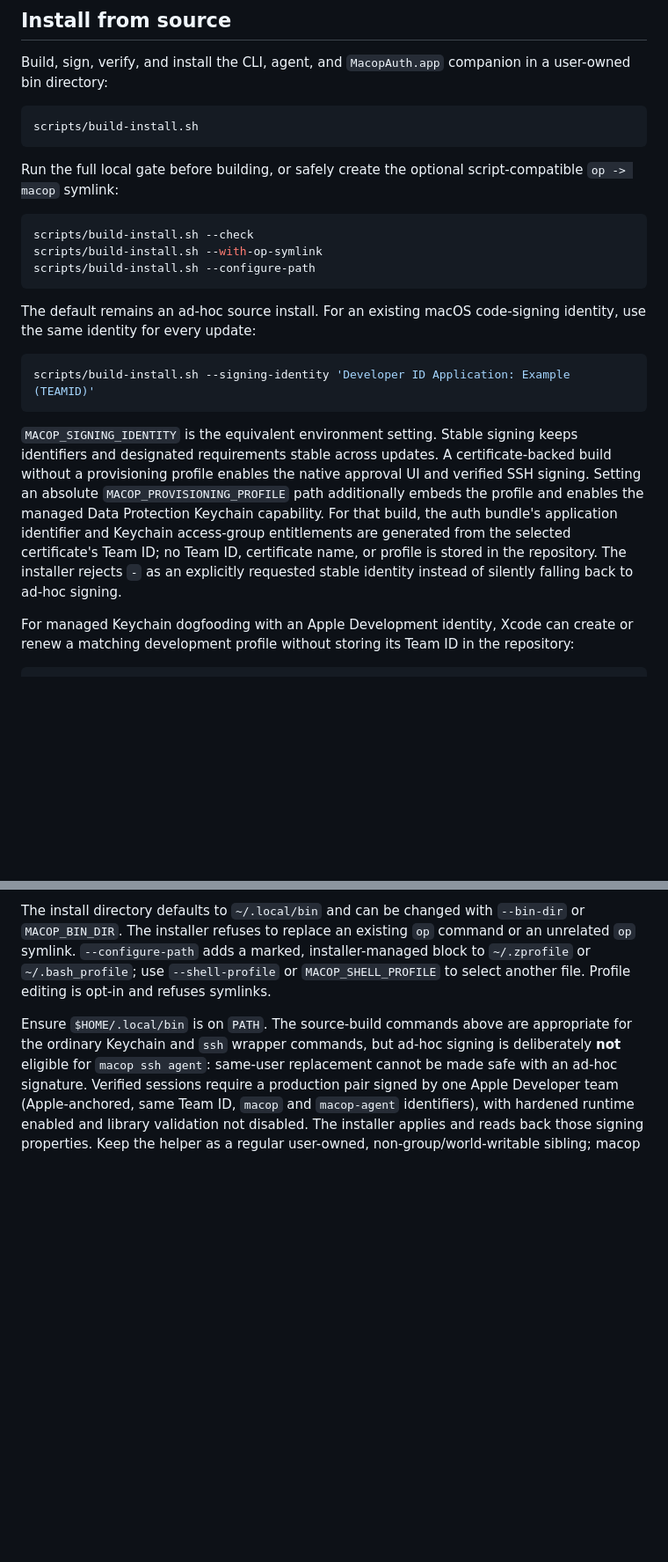
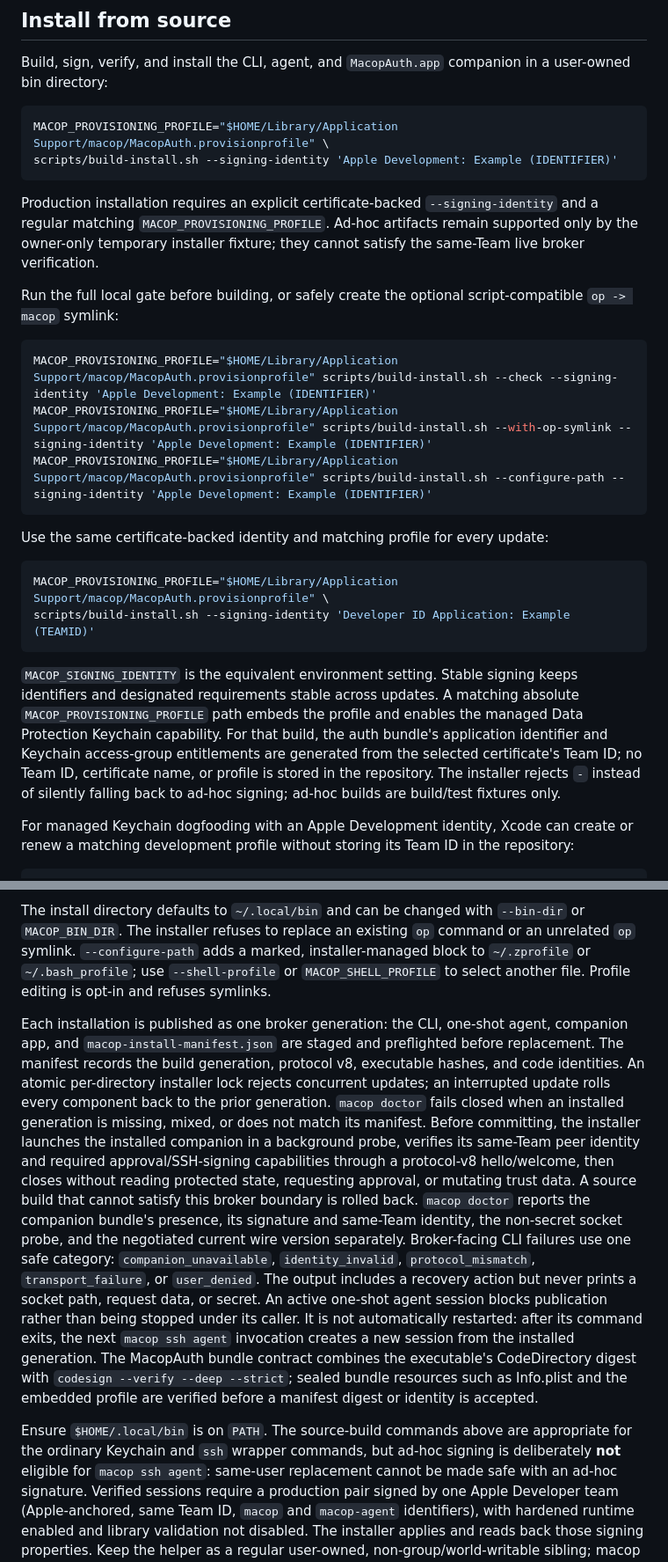
Before and after one commit to slashkiko/macop, a Markdown page: README.md, 2 parts joined by grey strips. Shown at 88% size. Drawn GitHub-style; blank space fills up the shorter version.

Commit message:
Document secure install and approval workflows

````diff
--- a/README.md
+++ b/README.md
@@ -15,36 +15,40 @@ Build, sign, verify, and install the CLI, agent, and `MacopAuth.app` companion
 in a user-owned bin directory:
 
 ```bash
-scripts/build-install.sh
+MACOP_PROVISIONING_PROFILE="$HOME/Library/Application Support/macop/MacopAuth.provisionprofile" \
+scripts/build-install.sh --signing-identity 'Apple Development: Example (IDENTIFIER)'
 ```
+
+Production installation requires an explicit certificate-backed
+`--signing-identity` and a regular matching `MACOP_PROVISIONING_PROFILE`.
+Ad-hoc artifacts remain supported only by the owner-only temporary installer
+fixture; they cannot satisfy the same-Team live broker verification.
 
 Run the full local gate before building, or safely create the optional script-compatible
 `op -> macop` symlink:
 
 ```bash
-scripts/build-install.sh --check
-scripts/build-install.sh --with-op-symlink
-scripts/build-install.sh --configure-path
+MACOP_PROVISIONING_PROFILE="$HOME/Library/Application Support/macop/MacopAuth.provisionprofile" scripts/build-install.sh --check --signing-identity 'Apple Development: Example (IDENTIFIER)'
+MACOP_PROVISIONING_PROFILE="$HOME/Library/Application Support/macop/MacopAuth.provisionprofile" scripts/build-install.sh --with-op-symlink --signing-identity 'Apple Development: Example (IDENTIFIER)'
+MACOP_PROVISIONING_PROFILE="$HOME/Library/Application Support/macop/MacopAuth.provisionprofile" scripts/build-install.sh --configure-path --signing-identity 'Apple Development: Example (IDENTIFIER)'
 ```
 
-The default remains an ad-hoc source install. For an existing macOS
-code-signing identity, use the same identity for every update:
+Use the same certificate-backed identity and matching profile for every update:
 
 ```bash
+MACOP_PROVISIONING_PROFILE="$HOME/Library/Application Support/macop/MacopAuth.provisionprofile" \
 scripts/build-install.sh --signing-identity 'Developer ID Application: Example (TEAMID)'
 ```
 
 `MACOP_SIGNING_IDENTITY` is the equivalent environment setting. Stable signing
 keeps identifiers and designated requirements stable across updates. A
-certificate-backed build without a provisioning profile enables the native
-approval UI and verified SSH signing. Setting an absolute
-`MACOP_PROVISIONING_PROFILE` path additionally embeds the profile and enables
-the managed Data Protection Keychain capability. For that build, the auth
+matching absolute `MACOP_PROVISIONING_PROFILE` path embeds the profile and
+enables the managed Data Protection Keychain capability. For that build, the auth
 bundle's application identifier and Keychain access-group entitlements are
 generated from the selected certificate's Team ID; no Team ID, certificate
-name, or profile is stored in the repository. The installer rejects `-` as an
-explicitly requested stable identity instead of silently falling back to
-ad-hoc signing.
+name, or profile is stored in the repository. The installer rejects `-`
+instead of silently falling back to ad-hoc signing; ad-hoc builds are build/test
+fixtures only.
 
 For managed Keychain dogfooding with an Apple Development identity, Xcode can
 create or renew a matching development profile without storing its Team ID in
@@ -71,6 +75,32 @@ The install directory defaults to `~/.local/bin` and can be changed with
 installer-managed block to `~/.zprofile` or `~/.bash_profile`; use
 `--shell-profile` or `MACOP_SHELL_PROFILE` to select another file. Profile
 editing is opt-in and refuses symlinks.
+
+Each installation is published as one broker generation: the CLI, one-shot
+agent, companion app, and `macop-install-manifest.json` are staged and
+preflighted before replacement. The manifest records the build generation,
+protocol v8, executable hashes, and code identities. An atomic per-directory
+installer lock rejects concurrent updates; an interrupted update rolls every
+component back to the prior generation. `macop doctor` fails closed when an
+installed generation is missing, mixed, or does not match its manifest.
+Before committing, the installer launches the installed companion in a
+background probe, verifies its same-Team peer identity and required
+approval/SSH-signing capabilities through a protocol-v8 hello/welcome, then
+closes without reading protected state, requesting approval, or mutating trust
+data. A source build that cannot satisfy this broker boundary is rolled back.
+`macop doctor` reports the companion bundle's presence, its signature and
+same-Team identity, the non-secret socket probe, and the negotiated current
+wire version separately. Broker-facing CLI failures use one safe category:
+`companion_unavailable`, `identity_invalid`, `protocol_mismatch`,
+`transport_failure`, or `user_denied`. The output includes a recovery action
+but never prints a socket path, request data, or secret.
+An active one-shot agent session blocks publication rather than being stopped
+under its caller. It is not automatically restarted: after its command exits,
+the next `macop ssh agent` invocation creates a new session from the installed
+generation. The MacopAuth bundle contract combines the executable's
+CodeDirectory digest with `codesign --verify --deep --strict`; sealed bundle
+resources such as Info.plist and the embedded profile are verified before a
+manifest digest or identity is accepted.
 
 Ensure `$HOME/.local/bin` is on `PATH`. The source-build commands above are
 appropriate for the ordinary Keychain and `ssh` wrapper commands, but ad-hoc
````
Also changed, not shown: other parts of README.md (+24 -3 lines), docs/macop-design.md (+2 -2 lines).
